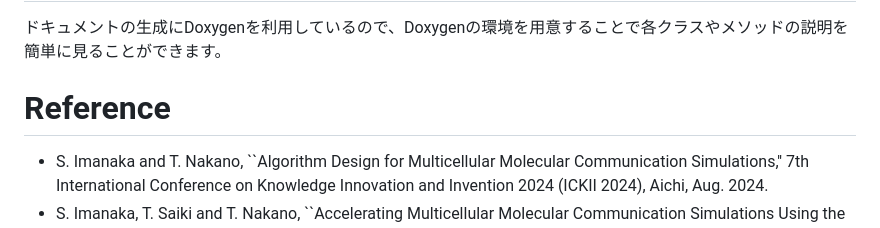
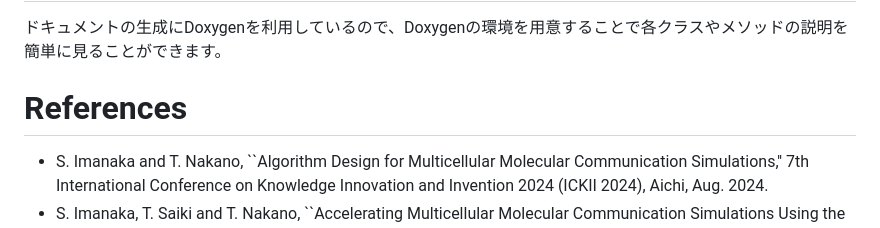
Before and after one commit to saikiRA1011/MulticellularMolecularCommunicationSystemSimulator, a Markdown page: README_jp.md, the part around the change. GitHub-like rendering.

Commit message:
Update README_jp.md
fix Reference's'

```diff
--- a/README_jp.md
+++ b/README_jp.md
@@ -61,7 +61,7 @@ $ make open
 # Tips
 ドキュメントの生成にDoxygenを利用しているので、Doxygenの環境を用意することで各クラスやメソッドの説明を簡単に見ることができます。
 
-# Reference
+# References
 - S. Imanaka and T. Nakano, ``Algorithm Design for Multicellular Molecular Communication Simulations,'' 7th International Conference on Knowledge Innovation and Invention 2024 (ICKII 2024), Aichi, Aug. 2024.
 - S. Imanaka, T. Saiki and T. Nakano, ``Accelerating Multicellular Molecular Communication Simulations Using the Barnes-Hut Algorithm,'' 2024 IEEE 4th International Conference on Electronic Communications,Internet of Things and Big Data (ICIEB 2024),  Taiwan, April 2024.
 - T. Saiki and T. Nakano, ``A Simulation Platform for Dynamic Multicellular Molecular Communication Systems ,'' 2024 IEEE 4th International Conference on Electronic Communications,Internet of Things and Big Data (ICIEB 2024),  Taiwan, April 2024.
```
